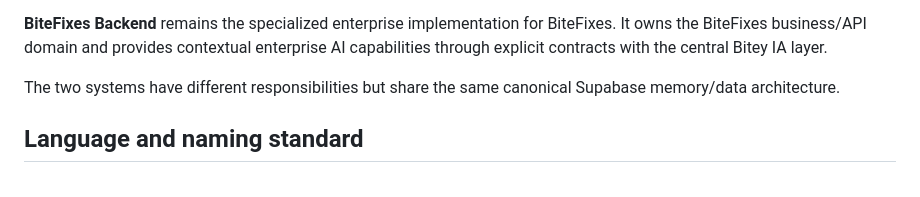
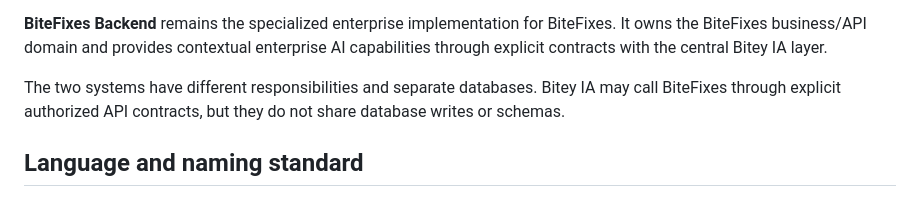
Before and after one commit to raylerr481/bitey-web, a Markdown page: README.md, the part around the change. GitHub-like rendering.

Commit message:
remove shared-database contradiction from architecture docs

```diff
--- a/README.md
+++ b/README.md
@@ -49,7 +49,7 @@ The Bitey ecosystem uses **two separate Supabase/Postgres projects with explicit
 
 **BiteFixes Backend** remains the specialized enterprise implementation for BiteFixes. It owns the BiteFixes business/API domain and provides contextual enterprise AI capabilities through explicit contracts with the central Bitey IA layer.
 
-The two systems have different responsibilities but share the same canonical Supabase memory/data architecture.
+The two systems have different responsibilities and separate databases. Bitey IA may call BiteFixes through explicit authorized API contracts, but they do not share database writes or schemas.
 
 ## Language and naming standard
 
```
